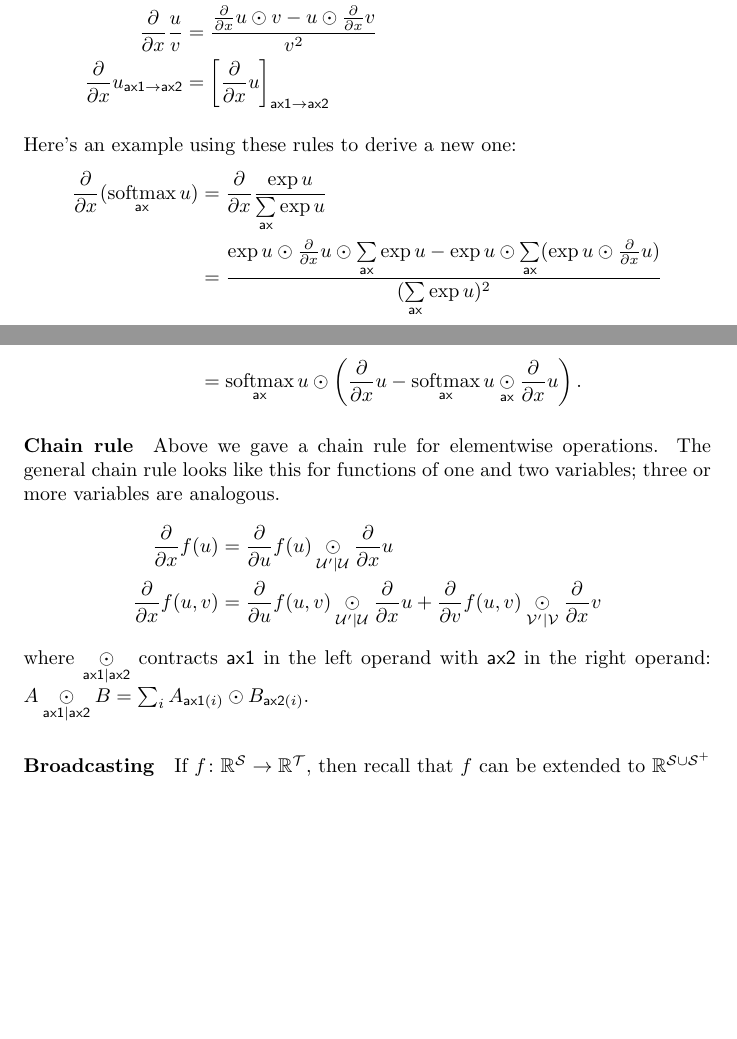
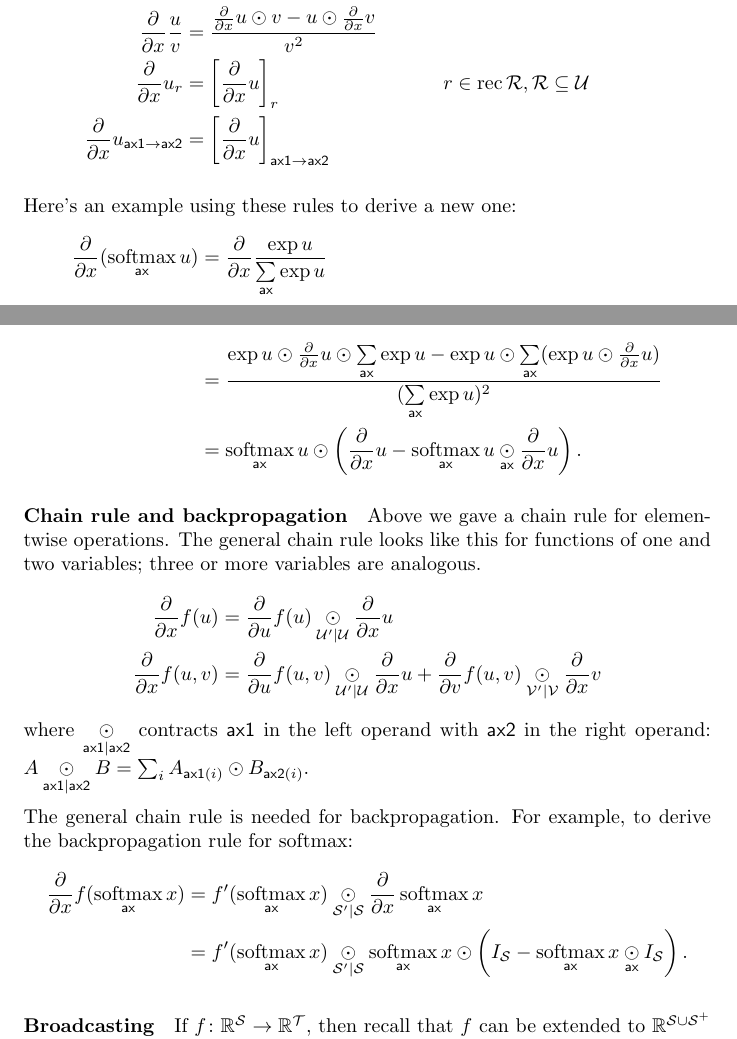
Before and after one commit to namedtensor/notation, a LaTeX paper (main.tex, which reads calculus.tex): two parts of pages 21 and 22 of 24 before the commit and two parts of pages 21 and 22 of 25 after it, joined at a grey line, cut so that both start at the same text, the shorter picture padded with empty space. Compiled offline with pdfLaTeX.

Commit message:
derivative of indexing; backprop for softmax

```diff
--- a/calculus.tex
+++ b/calculus.tex
@@ -37,6 +37,7 @@ Define $I_\mathcal{S}$, a generalization of the identity matrix:
   \ddx (u \odot v) &= \ddx u \odot v + u \odot \ddx v \\
   \ddx (u \ndot{ax} v) &= \ddx u \ndot{ax} v + u \ndot{ax} \ddx v \\
   \ddx \frac{u}{v} &= \frac{\ddx u \odot v - u \odot \ddx v}{v^2} \\
+  \ddx u_r &= \left[\ddx u\right]_r && r \in \rec \mathcal{R}, \mathcal{R} \subseteq \mathcal{U} \\
   \ddx u_{\nmov{ax1}{ax2}} &= \left[\ddx u\right]_{\nmov{ax1}{ax2}}
 \end{align*}
 
@@ -47,7 +48,7 @@ Here's an example using these rules to derive a new one:
     &= \nfun{ax}{softmax} u \odot \left(\ddx u - \nfun{ax}{softmax} u \ndot{ax} \ddx u\right).
 \end{align*}
 
-\paragraph{Chain rule}
+\paragraph{Chain rule and backpropagation}
 
 Above we gave a chain rule for elementwise operations. The general chain rule looks like this for functions of one and two variables; three or more variables are analogous.
 \begin{align*}
@@ -55,6 +56,12 @@ Above we gave a chain rule for elementwise operations. The general chain rule lo
   \ddx f(u, v) &= \frac{\partial}{\partial u} f(u, v) \ndot{\mathcal{U}' \mid \mathcal{U}} \ddx u + \frac{\partial}{\partial v} f(u, v) \ndot{\mathcal{V}' \mid \mathcal{V}} \ddx v
 \end{align*}
 where $\ndot{ax1|ax2}$ contracts $\name{ax1}$ in the left operand with $\name{ax2}$ in the right operand: $A \ndot{ax1|ax2} B = \sum_i A_{\nidx{ax1}{i}} \odot B_{\nidx{ax2}{i}}$.
+
+The general chain rule is needed for backpropagation. For example, to derive the backpropagation rule for softmax:
+\begin{align*}
+  \ddx f(\nfun{ax}{softmax} x) &= f'(\nfun{ax}{softmax} x) \ndot{\mathcal{S'}|\mathcal{S}} \ddx \nfun{ax}{softmax} x \\
+    &= f'(\nfun{ax}{softmax} x) \ndot{\mathcal{S'}|\mathcal{S}} \nfun{ax}{softmax} x \odot \left(I_\mathcal{S} - \nfun{ax}{softmax} x \ndot{ax} I_\mathcal{S}\right).
+\end{align*}
 
 \paragraph{Broadcasting}
 
```
Also changed, not shown: main.pdf.
